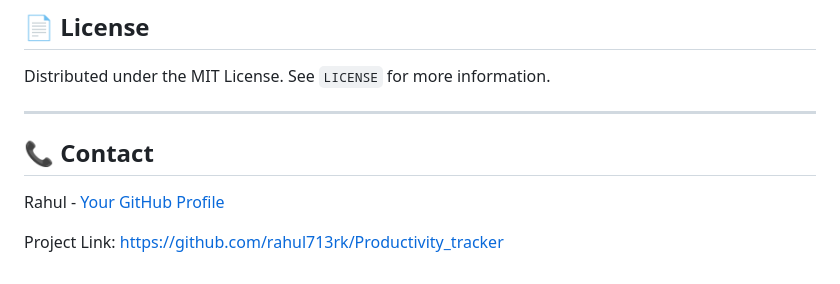
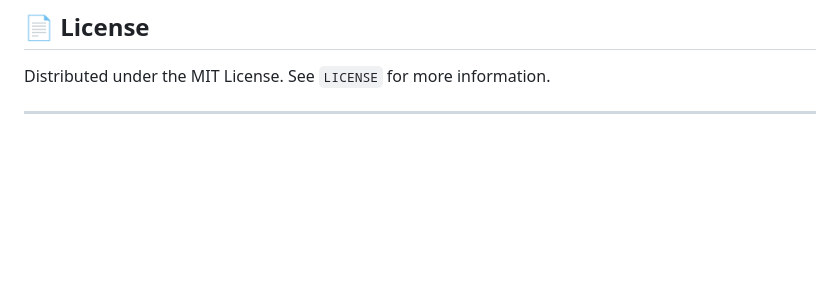
Before and after one commit to rahul713rk/Productivity_tracker, a Markdown page: README.md, the part around the change. GitHub-like rendering; blank space fills up the shorter version.

```diff
--- a/README.md
+++ b/README.md
@@ -193,9 +193,3 @@ Contributions are welcome! Please feel free to submit a Pull Request.
 Distributed under the MIT License. See `LICENSE` for more information.
 
 ---
-
-## 📞 Contact
-
-Rahul - [Your GitHub Profile](https://github.com/rahul713rk)
-
-Project Link: [https://github.com/rahul713rk/Productivity_tracker](https://github.com/rahul713rk/Productivity_tracker)
```
